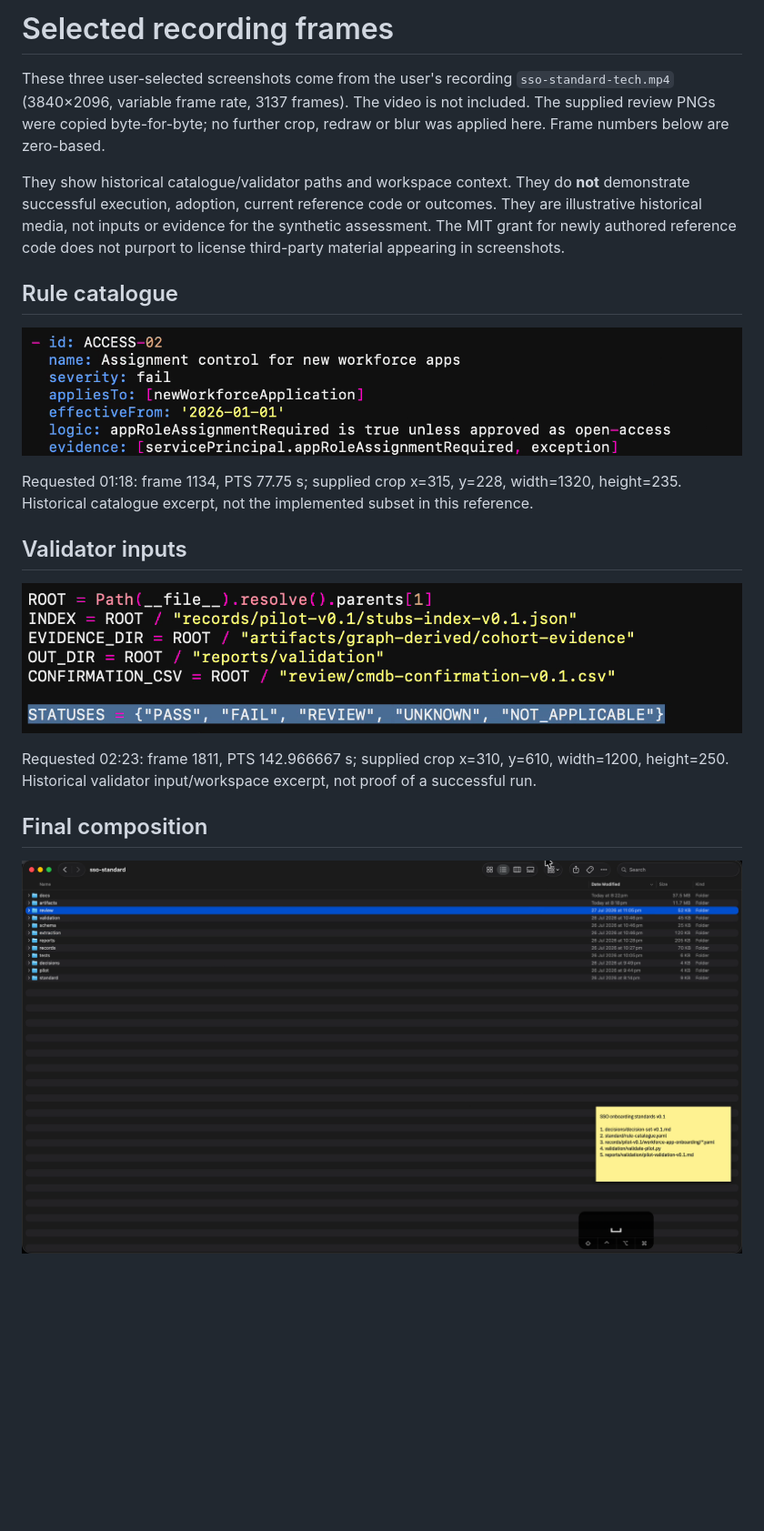
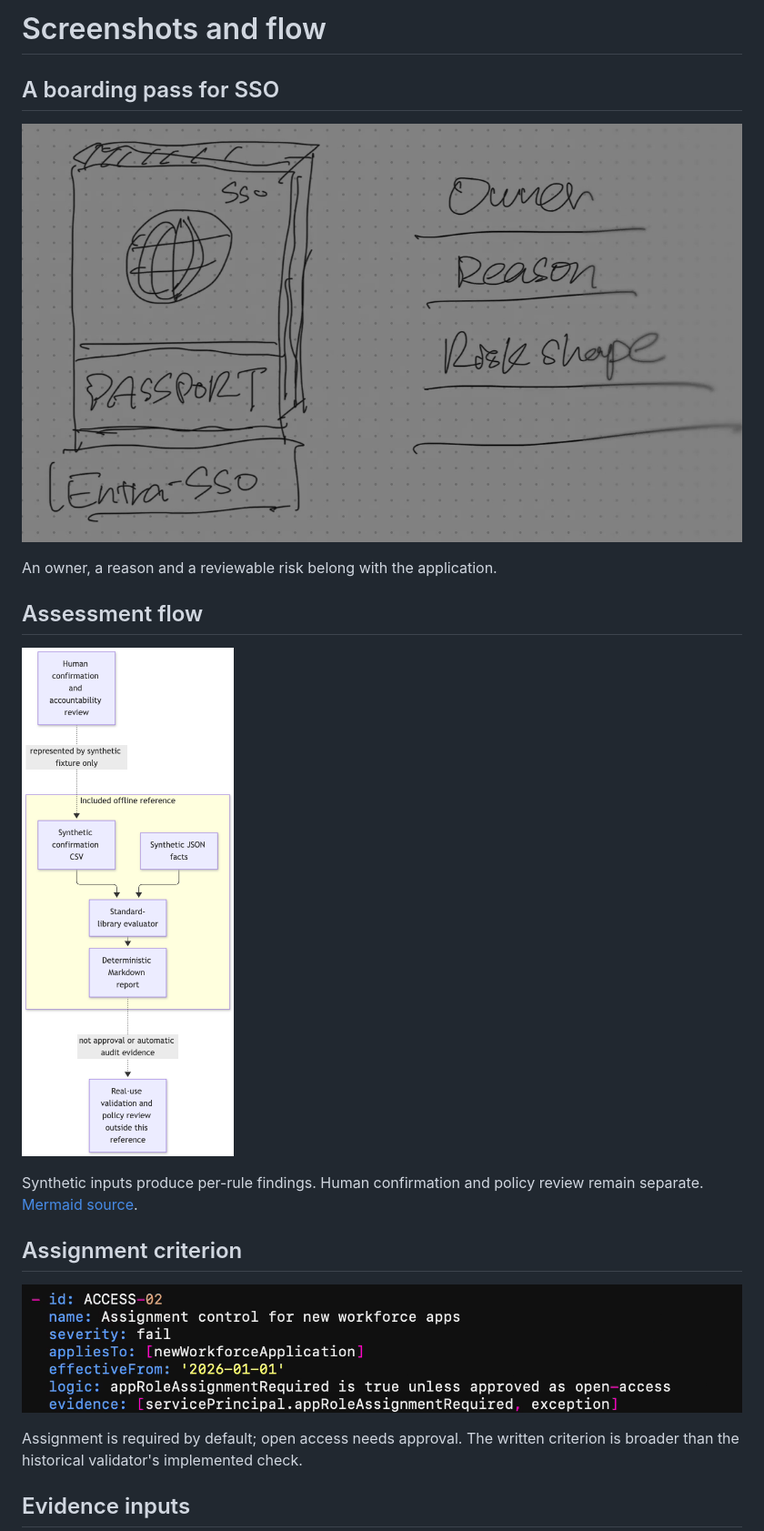
Before and after one commit to felix-e/sso-assessment-reference, a Markdown page: docs/recording-frames.md, the part around one of its changes. Shown at 91% size. GitHub-like rendering; pictures changed too: docs/images/feature-final-frame.png (deleted), docs/images/feature-intro-final.png (added), docs/images/reference-flow.png (added); blank space fills up the shorter version.

```diff
--- a/docs/recording-frames.md
+++ b/docs/recording-frames.md
@@ -1,22 +1,22 @@
-# Selected recording frames
+# Screenshots and flow
 
-These three user-selected screenshots come from the user's recording `sso-standard-tech.mp4` (3840×2096, variable frame rate, 3137 frames). The video is not included. The supplied review PNGs were copied byte-for-byte; no further crop, redraw or blur was applied here. Frame numbers below are zero-based.
+## A boarding pass for SSO
 
-They show historical catalogue/validator paths and workspace context. They do **not** demonstrate successful execution, adoption, current reference code or outcomes. They are illustrative historical media, not inputs or evidence for the synthetic assessment. The MIT grant for newly authored reference code does not purport to license third-party material appearing in screenshots.
+![SSO passport with owner, reason and risk](images/feature-intro-final.png)
 
-## Rule catalogue
+An owner, a reason and a reviewable risk belong with the application.
 
-![Historical rule catalogue excerpt](images/01-rule-catalogue-01m18s.png)
+## Assessment flow
 
-Requested 01:18: frame 1134, PTS 77.75 s; supplied crop x=315, y=228, width=1320, height=235. Historical catalogue excerpt, not the implemented subset in this reference.
+![Synthetic evidence and confirmations feed a partial evaluator and report, with human validation outside the reference](images/reference-flow.png)
 
-## Validator inputs
+Synthetic inputs produce per-rule findings. Human confirmation and policy review remain separate. [Mermaid source](reference-flow.mmd).
 
-![Historical validator input excerpt](images/02-validator-inputs-02m23s.png)
+## Assignment criterion
 
-Requested 02:23: frame 1811, PTS 142.966667 s; supplied crop x=310, y=610, width=1200, height=250. Historical validator input/workspace excerpt, not proof of a successful run.
+![Assignment control criterion with an explicit open-access exception](images/01-rule-catalogue-01m18s.png)
 
-## Final composition
+Assignment is required by default; open access needs approval. The written criterion is broader than the historical validator's implemented check.
 
-![Historical final recording composition](images/feature-final-frame.png)
+## Evidence inputs
 
```
Also changed, not shown: other parts of docs/recording-frames.md (+5 -1 lines), README.md (+6 -2 lines), 2 other files.
